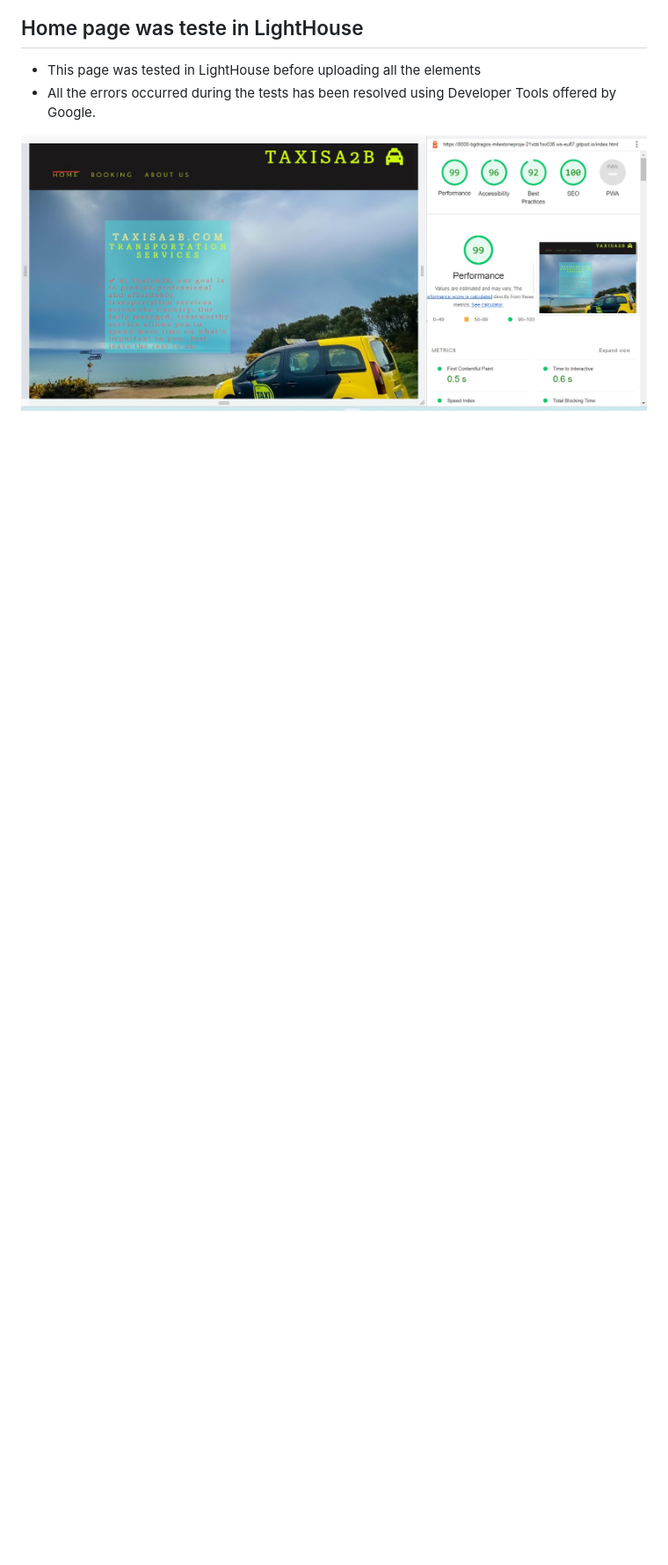
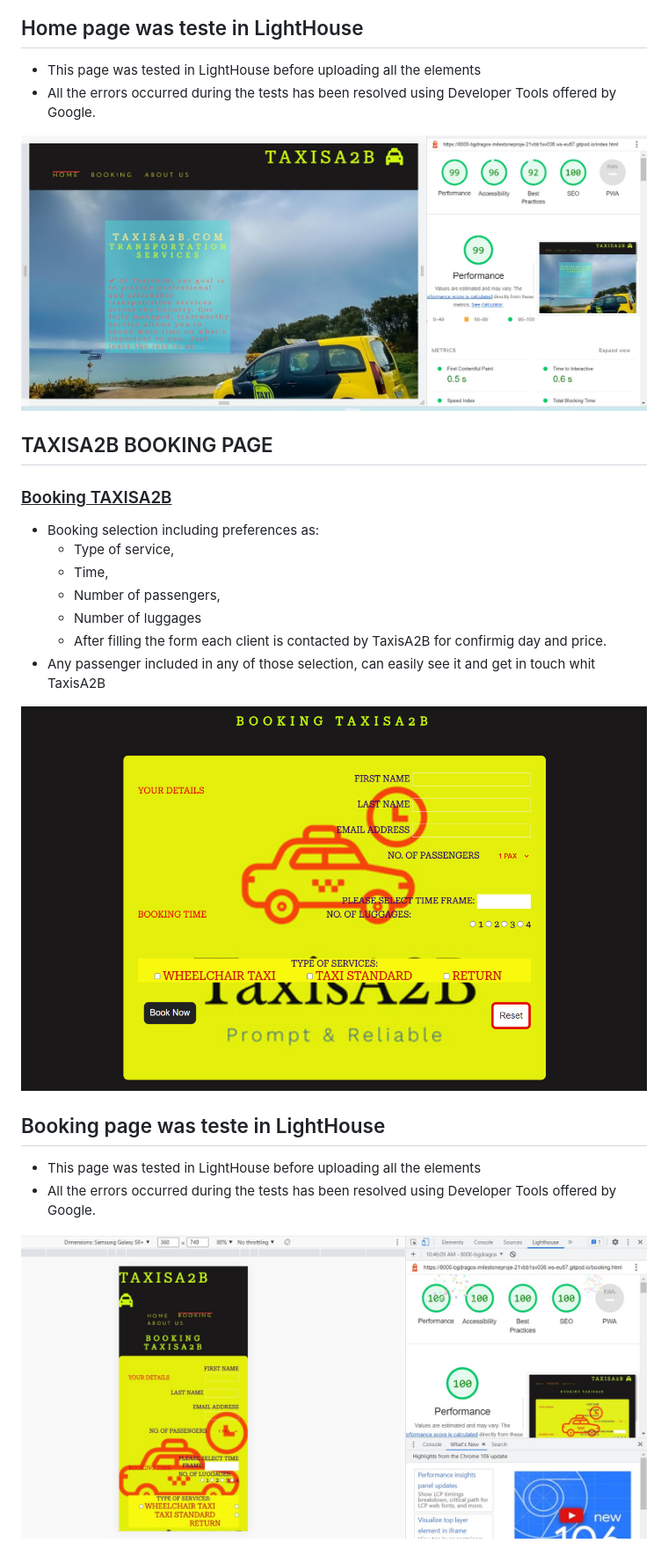
Before and after one commit to BGDragos/milestone-project-1, a Markdown page: README.md, the part around the change printed below. Shown: that part at 88% size. Drawn GitHub-style; pictures changed too: assets/images/bookingTable.png (added); blank space fills up the shorter version.

Commit message:
Adding booking page to readme.md file

```diff
--- a/README.md
+++ b/README.md
@@ -64,3 +65,24 @@ This site is builded in intention to help any person, group of people, people in
   - All the errors occurred during the tests has been resolved using Developer Tools offered by Google.
 
 ![LightHouse](https://github.com/BGDragos/milestone-project-1/blob/main/assets/images/indexLighthouse.jpg?raw=true)
+
+## TAXISA2B BOOKING PAGE
+
+### <ins>Booking TAXISA2B</ins>
+
+  - Booking selection including preferences as:
+    - Type of service,
+    - Time,
+    - Number of passengers,
+    - Number of luggages
+    - After filling the form each client is contacted by TaxisA2B for confirmig day and price.
+  - Any passenger included in any of those selection, can easily see it and get in touch whit TaxisA2B
+
+![Booking](https://github.com/BGDragos/milestone-project-1/blob/main/assets/images/bookingTable.png?raw=true)
+
+## Booking page was teste in LightHouse
+
+  - This page was tested in LightHouse before uploading all the elements
+  - All the errors occurred during the tests has been resolved using Developer Tools offered by Google.
+
+![LightHouse](https://github.com/BGDragos/milestone-project-1/blob/main/assets/images/bookingLighthouse.jpg?raw=true)
```
Also changed, not shown: other parts of README.md (+2 -1 lines).
